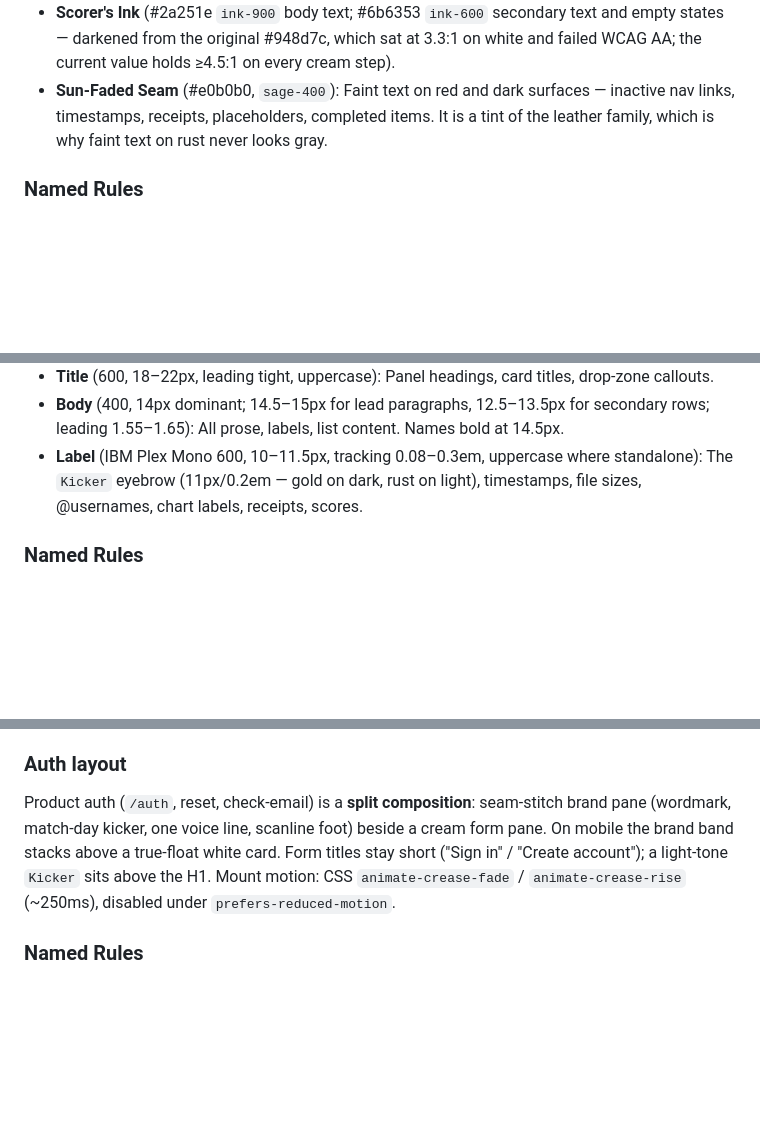
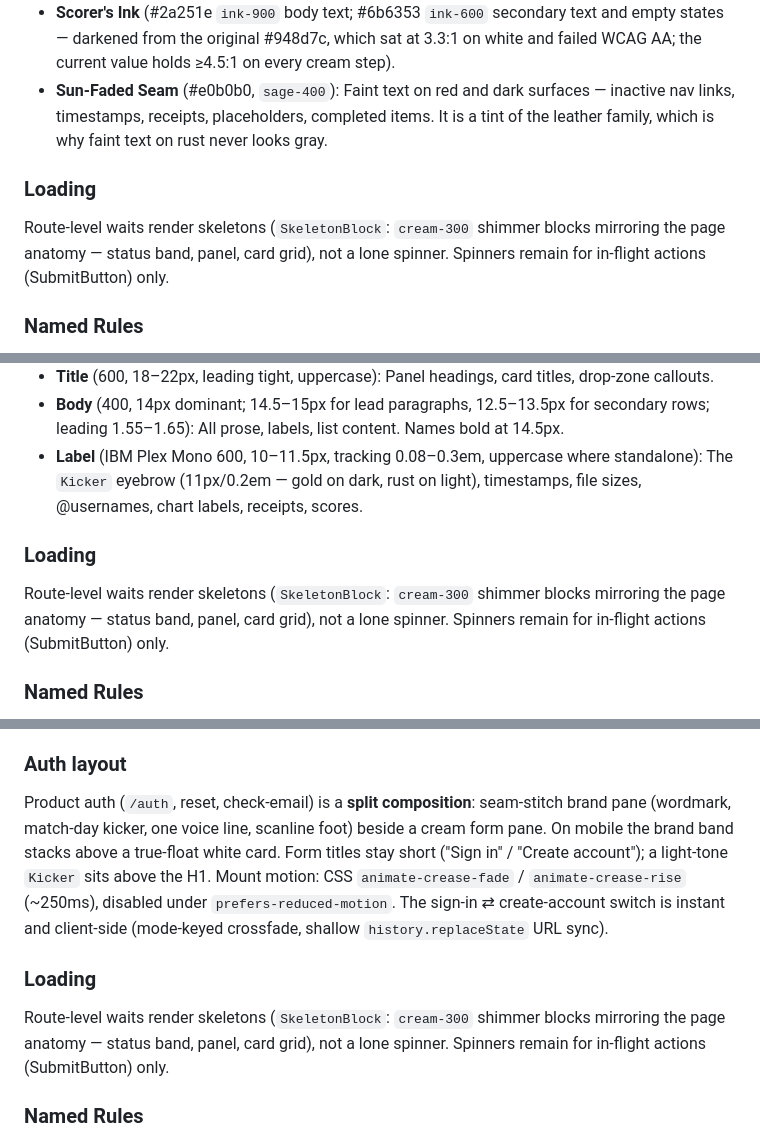
Before and after one commit to Aayaan-Sahu/NextXI, a Markdown page: DESIGN.md, 3 parts joined by grey strips. GitHub-like rendering; blank space fills up the shorter version.

Commit message:
Document hover, loading-skeleton, and auth-switch conventions

```diff
--- a/DESIGN.md
+++ b/DESIGN.md
@@ -184,6 +184,9 @@ A committed three-color brand (leather red, pavilion cream, stitching gold) with
 - **Scorer's Ink** (#2a251e `ink-900` body text; #6b6353 `ink-600` secondary text and empty states — darkened from the original #948d7c, which sat at 3.3:1 on white and failed WCAG AA; the current value holds ≥4.5:1 on every cream step).
 - **Sun-Faded Seam** (#e0b0b0, `sage-400`): Faint text on red and dark surfaces — inactive nav links, timestamps, receipts, placeholders, completed items. It is a tint of the leather family, which is why faint text on rust never looks gray.
 
+### Loading
+Route-level waits render skeletons (`SkeletonBlock`: `cream-300` shimmer blocks mirroring the page anatomy — status band, panel, card grid), not a lone spinner. Spinners remain for in-flight actions (SubmitButton) only.
+
 ### Named Rules
 **The Gold Thread Rule.** Gold is the only interactive accent. Focus, active, hover-emphasis, progress, and high scores all speak gold; introducing a second accent color is prohibited.
 
@@ -206,6 +209,9 @@ A committed three-color brand (leather red, pavilion cream, stitching gold) with
 - **Body** (400, 14px dominant; 14.5–15px for lead paragraphs, 12.5–13.5px for secondary rows; leading 1.55–1.65): All prose, labels, list content. Names bold at 14.5px.
 - **Label** (IBM Plex Mono 600, 10–11.5px, tracking 0.08–0.3em, uppercase where standalone): The `Kicker` eyebrow (11px/0.2em — gold on dark, rust on light), timestamps, file sizes, @usernames, chart labels, receipts, scores.
 
+### Loading
+Route-level waits render skeletons (`SkeletonBlock`: `cream-300` shimmer blocks mirroring the page anatomy — status band, panel, card grid), not a lone spinner. Spinners remain for in-flight actions (SubmitButton) only.
+
 ### Named Rules
 **The Lower-Third Rule.** Every machine-produced or record-keeping fact — dates, sizes, scores, timestamps, @usernames, model versions — is set in IBM Plex Mono, small, and joined with " · " middle dots. Prose never goes mono; data never goes sans.
 
@@ -220,7 +226,10 @@ Crease is flat by default. Depth is conveyed tonally — cream page → white ca
 - **True float** (`shadow-2xl` + `shadow-black/40–45`): Surfaces detached from the page: the **mobile** auth card on the seam-stitch brand band, the revoke confirm dialog, the marketing report showcase. Desktop auth uses a hairline white panel on cream (no float shadow) — the split brand/form layout is the brand→product threshold. That is the complete list.
 
 ### Auth layout
-Product auth (`/auth`, reset, check-email) is a **split composition**: seam-stitch brand pane (wordmark, match-day kicker, one voice line, scanline foot) beside a cream form pane. On mobile the brand band stacks above a true-float white card. Form titles stay short ("Sign in" / "Create account"); a light-tone `Kicker` sits above the H1. Mount motion: CSS `animate-crease-fade` / `animate-crease-rise` (~250ms), disabled under `prefers-reduced-motion`.
+Product auth (`/auth`, reset, check-email) is a **split composition**: seam-stitch brand pane (wordmark, match-day kicker, one voice line, scanline foot) beside a cream form pane. On mobile the brand band stacks above a true-float white card. Form titles stay short ("Sign in" / "Create account"); a light-tone `Kicker` sits above the H1. Mount motion: CSS `animate-crease-fade` / `animate-crease-rise` (~250ms), disabled under `prefers-reduced-motion`. The sign-in ⇄ create-account switch is instant and client-side (mode-keyed crossfade, shallow `history.replaceState` URL sync).
+
+### Loading
+Route-level waits render skeletons (`SkeletonBlock`: `cream-300` shimmer blocks mirroring the page anatomy — status band, panel, card grid), not a lone spinner. Spinners remain for in-flight actions (SubmitButton) only.
 
 ### Named Rules
 **The Flat Field Rule.** Surfaces are flat at rest. A shadow is a statement that the element floats above the page (menu, dialog, the one marketing showcase) — never decoration on a resting card. If a card needs emphasis, change its border or its tone, not its altitude.
```
Also changed, not shown: other parts of DESIGN.md (+1 -0 lines).
